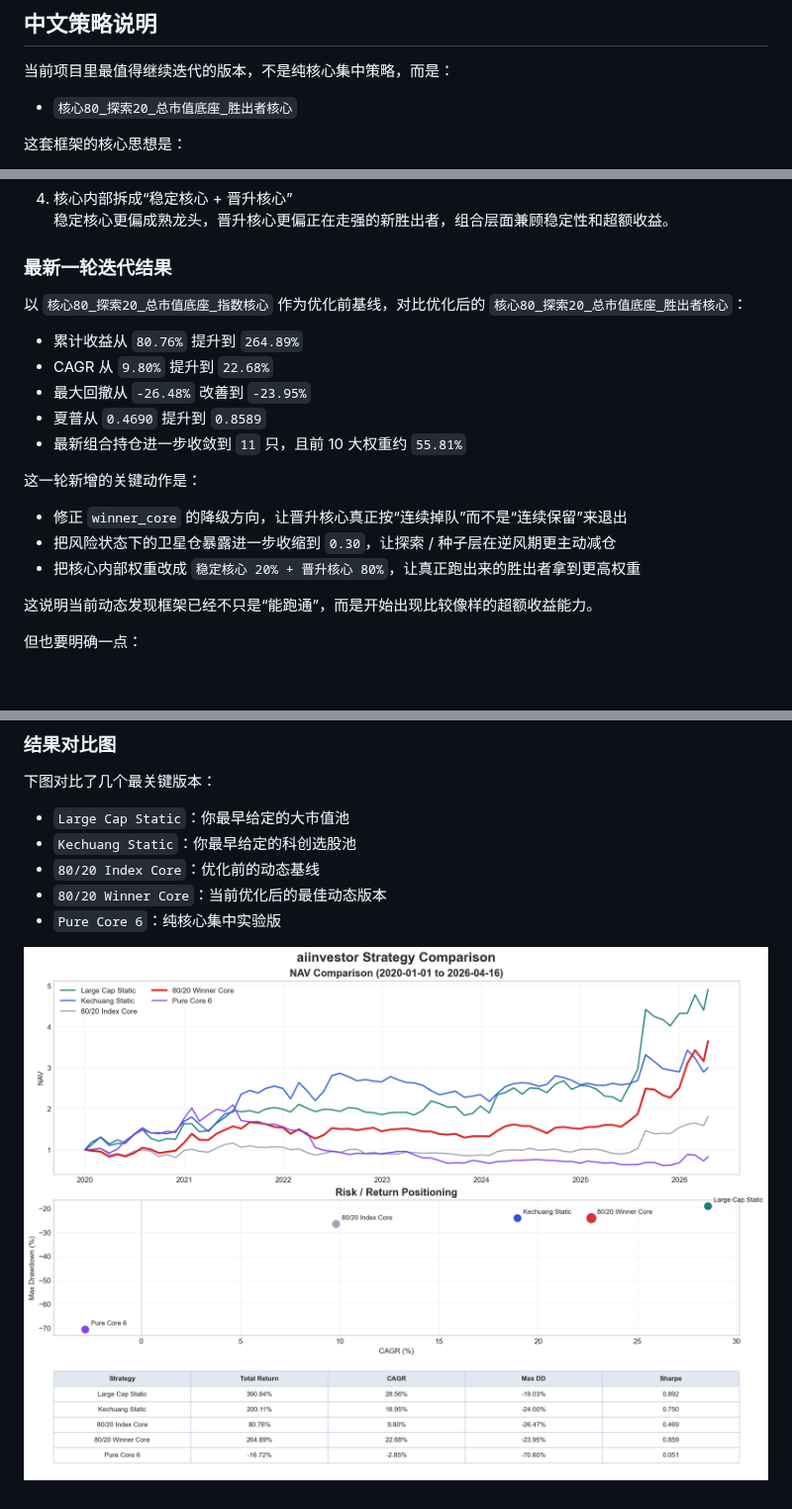
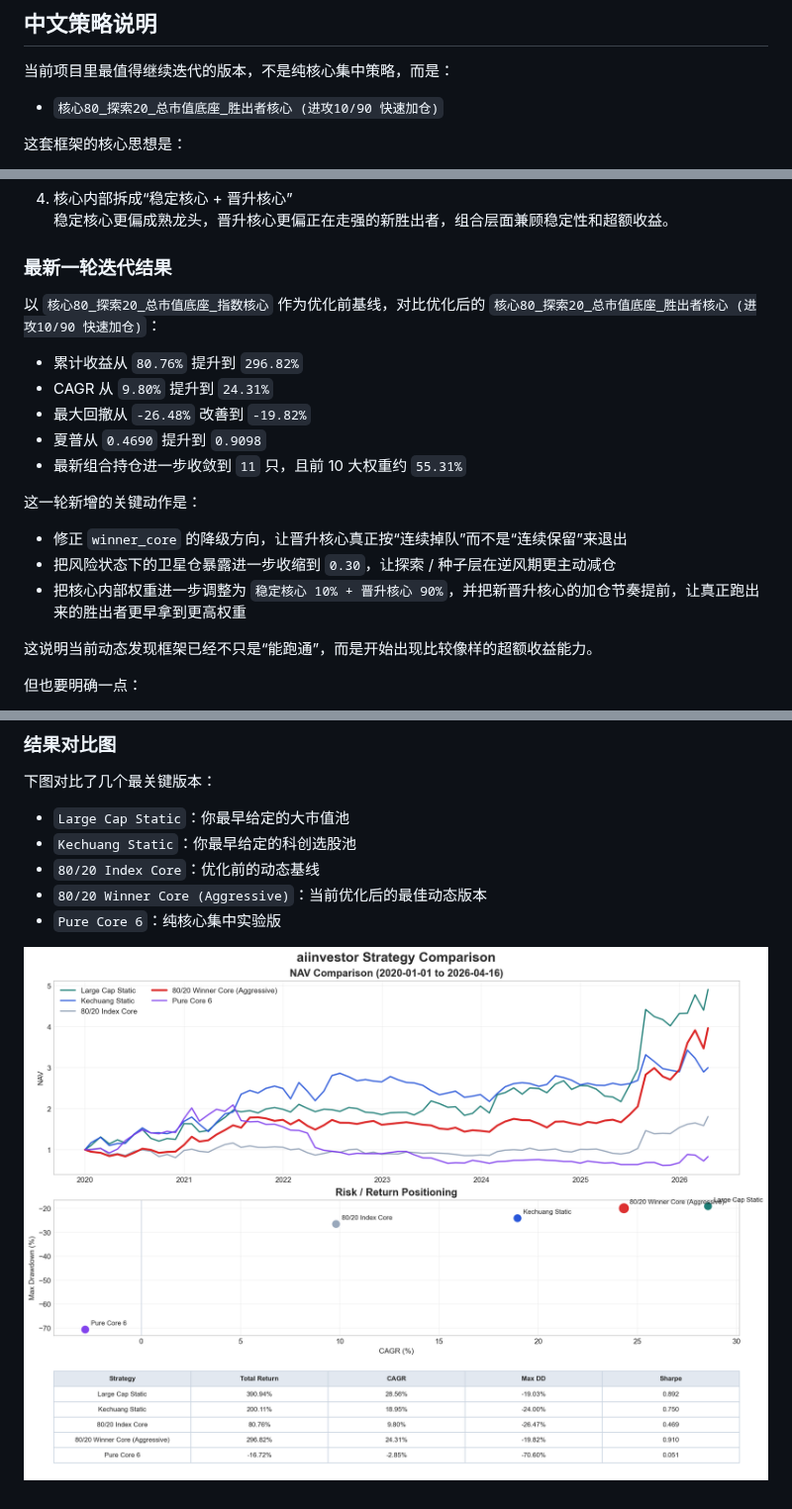
Before and after one commit to willyufan/aiinvestor, a Markdown page: README.md, 3 parts joined by grey strips. Shown at 99% size. GitHub-like rendering; pictures changed too: docs/strategy_comparison.png; blank space fills up the shorter version.

Commit message:
Improve winner_core: 10/90 fast ramp variant

```diff
--- a/README.md
+++ b/README.md
@@ -114,7 +115,7 @@ The project has already been initialized as a git repository and synced to GitHu
 
 当前项目里最值得继续迭代的版本，不是纯核心集中策略，而是：
 
-- `核心80_探索20_总市值底座_胜出者核心`
+- `核心80_探索20_总市值底座_胜出者核心 (进攻10/90 快速加仓)`
 
 这套框架的核心思想是：
 
@@ -139,19 +140,19 @@ The project has already been initialized as a git repository and synced to GitHu
 
 ### 最新一轮迭代结果
 
-以 `核心80_探索20_总市值底座_指数核心` 作为优化前基线，对比优化后的 `核心80_探索20_总市值底座_胜出者核心`：
+以 `核心80_探索20_总市值底座_指数核心` 作为优化前基线，对比优化后的 `核心80_探索20_总市值底座_胜出者核心 (进攻10/90 快速加仓)`：
 
-- 累计收益从 `80.76%` 提升到 `264.89%`
-- CAGR 从 `9.80%` 提升到 `22.68%`
-- 最大回撤从 `-26.48%` 改善到 `-23.95%`
-- 夏普从 `0.4690` 提升到 `0.8589`
-- 最新组合持仓进一步收敛到 `11` 只，且前 10 大权重约 `55.81%`
+- 累计收益从 `80.76%` 提升到 `296.82%`
+- CAGR 从 `9.80%` 提升到 `24.31%`
+- 最大回撤从 `-26.48%` 改善到 `-19.82%`
+- 夏普从 `0.4690` 提升到 `0.9098`
+- 最新组合持仓进一步收敛到 `11` 只，且前 10 大权重约 `55.31%`
 
 这一轮新增的关键动作是：
 
 - 修正 `winner_core` 的降级方向，让晋升核心真正按“连续掉队”而不是“连续保留”来退出
 - 把风险状态下的卫星仓暴露进一步收缩到 `0.30`，让探索 / 种子层在逆风期更主动减仓
-- 把核心内部权重改成 `稳定核心 20% + 晋升核心 80%`，让真正跑出来的胜出者拿到更高权重
+- 把核心内部权重进一步调整为 `稳定核心 10% + 晋升核心 90%`，并把新晋升核心的加仓节奏提前，让真正跑出来的胜出者更早拿到更高权重
 
 这说明当前动态发现框架已经不只是“能跑通”，而是开始出现比较像样的超额收益能力。
 
@@ -174,7 +175,7 @@ The project has already been initialized as a git repository and synced to GitHu
 - `Large Cap Static`：你最早给定的大市值池
 - `Kechuang Static`：你最早给定的科创选股池
 - `80/20 Index Core`：优化前的动态基线
-- `80/20 Winner Core`：当前优化后的最佳动态版本
+- `80/20 Winner Core (Aggressive)`：当前优化后的最佳动态版本
 - `Pure Core 6`：纯核心集中实验版
 
 ![Strategy Comparison](docs/strategy_comparison.png)
```
Also changed, not shown: other parts of README.md (+7 -6 lines), 2 other files.
